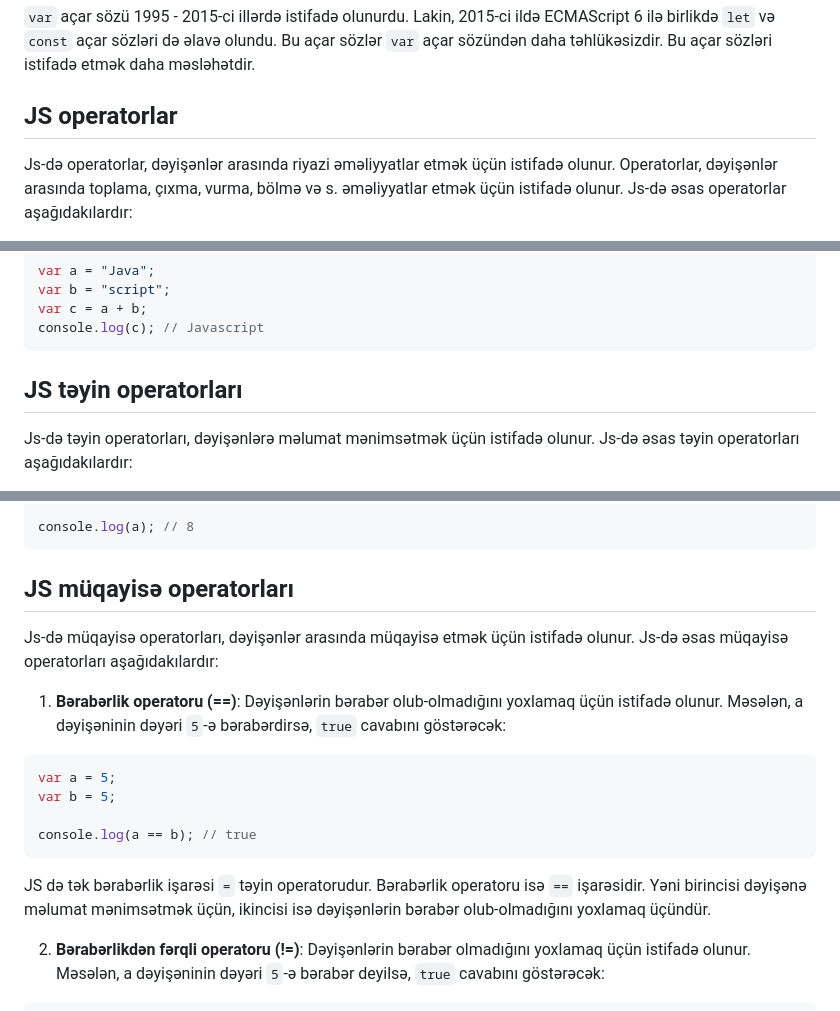
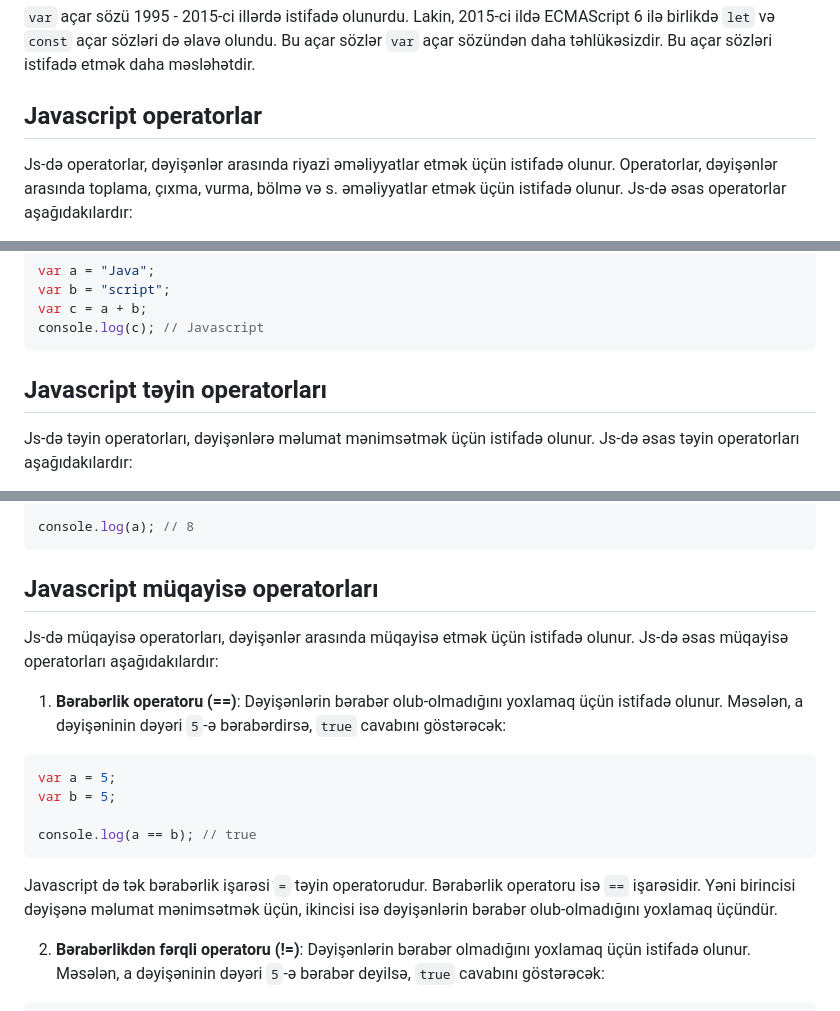
Before and after one commit to JahanaSultan/FrontEnd-Lessons, a Markdown page: JS-Fundamentals/JS_Fundamentals_1.md, 3 parts joined by grey strips. Drawn GitHub-style.

````diff
--- a/JS-Fundamentals/JS_Fundamentals_1.md
+++ b/JS-Fundamentals/JS_Fundamentals_1.md
@@ -113,7 +113,7 @@ Bu kodda, `const` açar sözü ilə mənimsədilmiş dəyişəninə başqa məlu
 `var` açar sözü 1995 - 2015-ci illərdə istifadə olunurdu. Lakin, 2015-ci ildə ECMAScript 6 ilə birlikdə `let` və `const` açar sözləri də əlavə olundu. Bu açar sözlər `var` açar sözündən daha təhlükəsizdir. Bu açar sözləri istifadə etmək daha məsləhətdir.
 
 
-## JS operatorlar
+## Javascript operatorlar
 
 Js-də operatorlar, dəyişənlər arasında riyazi əməliyyatlar etmək üçün istifadə olunur. Operatorlar, dəyişənlər arasında toplama, çıxma, vurma, bölmə və s. əməliyyatlar etmək üçün istifadə olunur. Js-də əsas operatorlar aşağıdakılardır:
 
@@ -209,7 +209,7 @@ console.log(c); // Javascript
 ```
 
 
-## JS təyin operatorları
+## Javascript təyin operatorları
 
 Js-də təyin operatorları, dəyişənlərə məlumat mənimsətmək üçün istifadə olunur. Js-də əsas təyin operatorları aşağıdakılardır:
 
@@ -273,7 +273,7 @@ a **= 3; // a = a ** 3
 console.log(a); // 8
 ```
 
-## JS müqayisə operatorları
+## Javascript müqayisə operatorları
 
 Js-də müqayisə operatorları, dəyişənlər arasında müqayisə etmək üçün istifadə olunur. Js-də əsas müqayisə operatorları aşağıdakılardır:
 
@@ -286,7 +286,7 @@ var b = 5;
 console.log(a == b); // true
 ```
 
-JS də tək bərabərlik işarəsi `=` təyin operatorudur. Bərabərlik operatoru isə `==` işarəsidir. Yəni birincisi dəyişənə məlumat mənimsətmək üçün, ikincisi isə dəyişənlərin bərabər olub-olmadığını yoxlamaq üçündür.
+Javascript də tək bərabərlik işarəsi `=` təyin operatorudur. Bərabərlik operatoru isə `==` işarəsidir. Yəni birincisi dəyişənə məlumat mənimsətmək üçün, ikincisi isə dəyişənlərin bərabər olub-olmadığını yoxlamaq üçündür.
 
 2. **Bərabərlikdən fərqli operatoru (!=)**: Dəyişənlərin bərabər olmadığını yoxlamaq üçün istifadə olunur. Məsələn, a dəyişəninin dəyəri `5`-ə bərabər deyilsə, `true` cavabını göstərəcək:
 
````
Also changed, not shown: other parts of JS-Fundamentals/JS_Fundamentals_1.md (+10 -10 lines).
